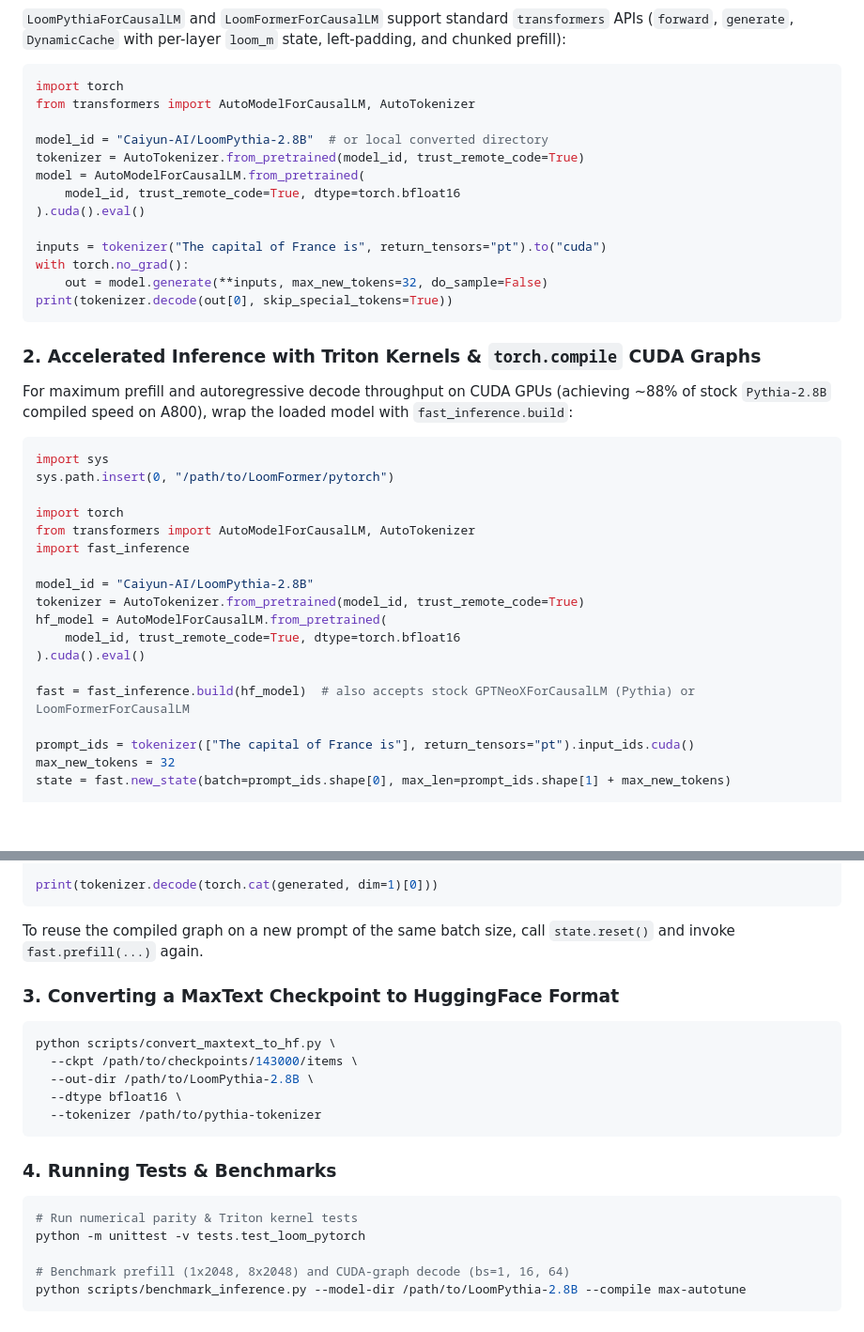
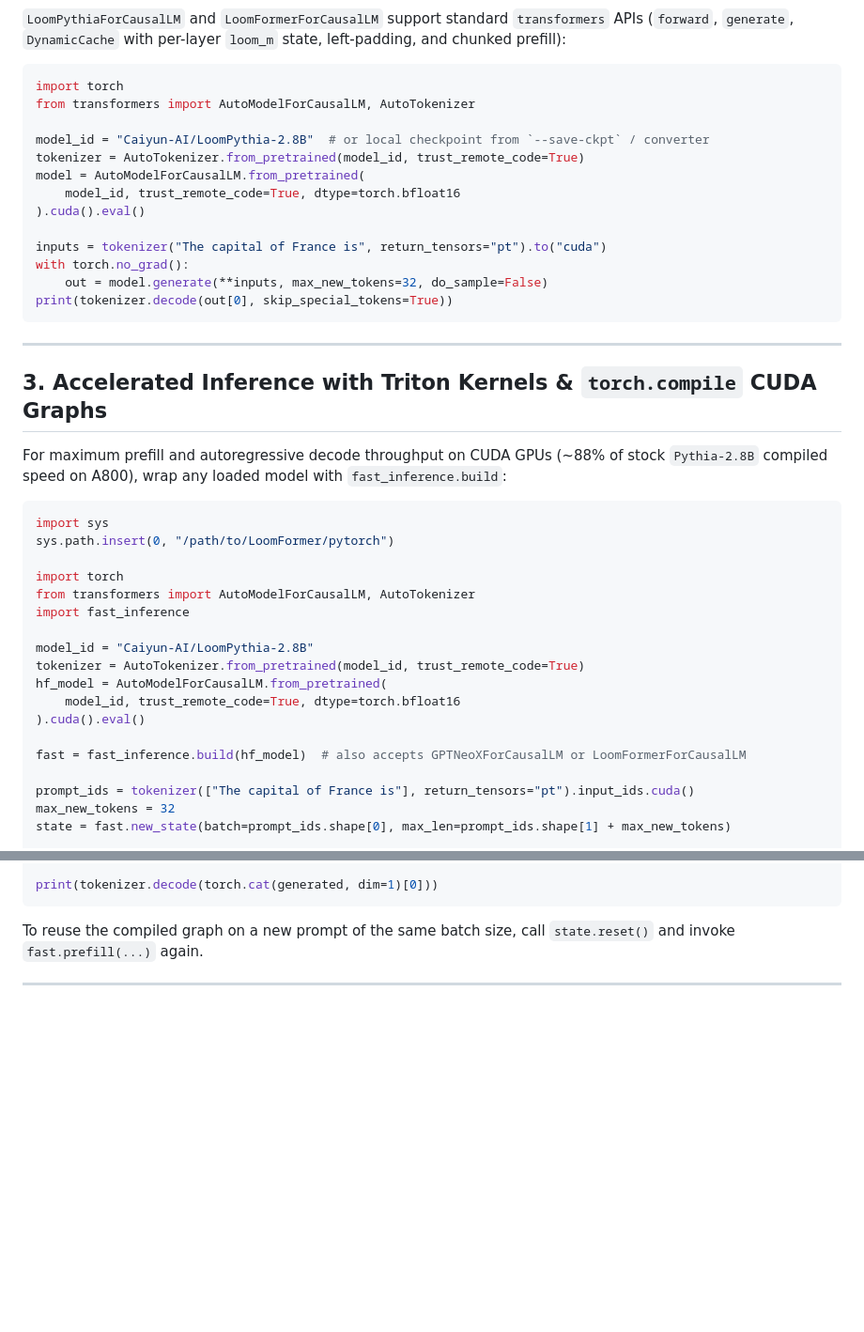
Before and after one commit to Caiyun-AI/LoomFormer, a Markdown page: pytorch/README.md, 2 parts joined by grey strips. Shown at 94% size. Rendered like a GitHub page; blank space fills up the shorter version.

````diff
--- a/pytorch/README.md
+++ b/pytorch/README.md
@@ -35,7 +130,7 @@ pip install -r requirements.txt
 import torch
 from transformers import AutoModelForCausalLM, AutoTokenizer
 
-model_id = "Caiyun-AI/LoomPythia-2.8B"  # or local converted directory
+model_id = "Caiyun-AI/LoomPythia-2.8B"  # or local checkpoint from `--save-ckpt` / converter
 tokenizer = AutoTokenizer.from_pretrained(model_id, trust_remote_code=True)
 model = AutoModelForCausalLM.from_pretrained(
     model_id, trust_remote_code=True, dtype=torch.bfloat16
@@ -47,9 +142,13 @@ with torch.no_grad():
 print(tokenizer.decode(out[0], skip_special_tokens=True))
 ```
 
-### 2. Accelerated Inference with Triton Kernels & `torch.compile` CUDA Graphs
+---
 
-For maximum prefill and autoregressive decode throughput on CUDA GPUs (achieving ~88% of stock `Pythia-2.8B` compiled speed on A800), wrap the loaded model with `fast_inference.build`:
+
+
+## 3. Accelerated Inference with Triton Kernels & `torch.compile` CUDA Graphs
+
+For maximum prefill and autoregressive decode throughput on CUDA GPUs (~88% of stock `Pythia-2.8B` compiled speed on A800), wrap any loaded model with `fast_inference.build`:
 
 ```python
 import sys
@@ -65,7 +164,7 @@ hf_model = AutoModelForCausalLM.from_pretrained(
     model_id, trust_remote_code=True, dtype=torch.bfloat16
 ).cuda().eval()
 
-fast = fast_inference.build(hf_model)  # also accepts stock GPTNeoXForCausalLM (Pythia) or LoomFormerForCausalLM
+fast = fast_inference.build(hf_model)  # also accepts GPTNeoXForCausalLM or LoomFormerForCausalLM
 
 prompt_ids = tokenizer(["The capital of France is"], return_tensors="pt").input_ids.cuda()
 max_new_tokens = 32
@@ -88,22 +187,4 @@ print(tokenizer.decode(torch.cat(generated, dim=1)[0]))
 
 To reuse the compiled graph on a new prompt of the same batch size, call `state.reset()` and invoke `fast.prefill(...)` again.
 
-### 3. Converting a MaxText Checkpoint to HuggingFace Format
-
-```bash
-python scripts/convert_maxtext_to_hf.py \
-  --ckpt /path/to/checkpoints/143000/items \
-  --out-dir /path/to/LoomPythia-2.8B \
-  --dtype bfloat16 \
-  --tokenizer /path/to/pythia-tokenizer
-```
-
-### 4. Running Tests & Benchmarks
-
-```bash
-# Run numerical parity & Triton kernel tests
-python -m unittest -v tests.test_loom_pytorch
-
-# Benchmark prefill (1x2048, 8x2048) and CUDA-graph decode (bs=1, 16, 64)
-python scripts/benchmark_inference.py --model-dir /path/to/LoomPythia-2.8B --compile max-autotune
-```
+---
````
Also changed, not shown: other parts of pytorch/README.md (+109 -14 lines), README.md (+2 -2 lines), assets/pytorch_train_162m_2b.png (added), 14 other files.
